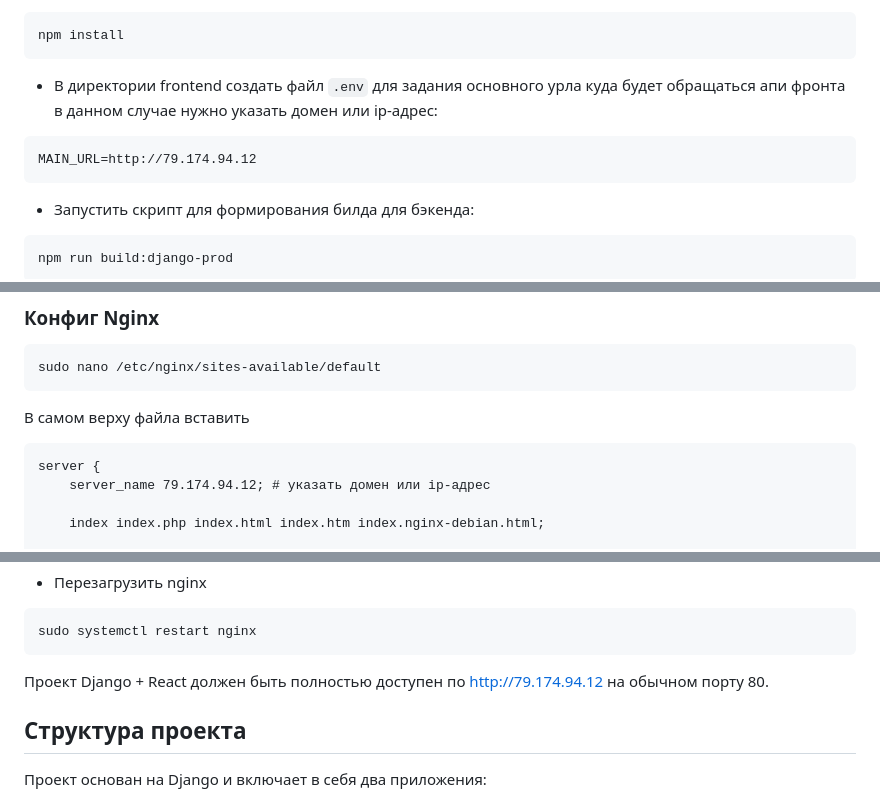
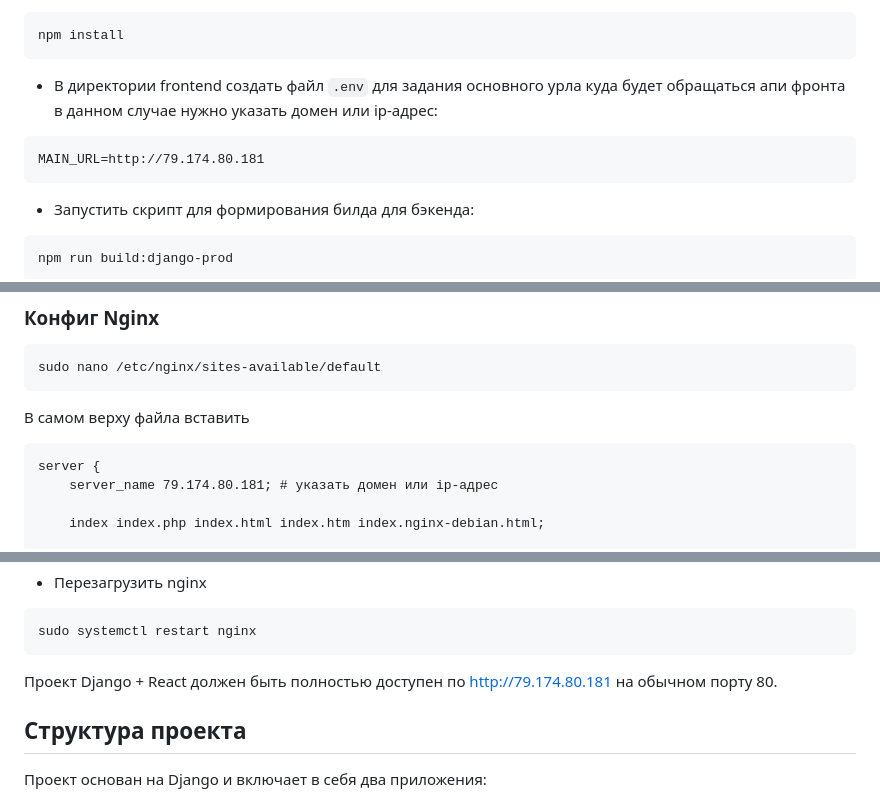
Before and after one commit to escapefromserpukhov/oblako_fullstack, a Markdown page: README.md, 3 parts joined by grey strips. GitHub-like rendering.

````diff
--- a/README.md
+++ b/README.md
@@ -241,7 +241,7 @@ npm install
 -   В директории frontend создать файл `.env` для задания основного урла куда будет обращаться апи фронта в данном случае нужно указать домен или ip-адрес:
 
 ```
-MAIN_URL=http://79.174.94.12
+MAIN_URL=http://79.174.80.181
 ```
 
 -   Запустить скрипт для формирования билда для бэкенда:
@@ -326,7 +326,7 @@ sudo nano /etc/nginx/sites-available/default
 
 ```
 server {
-    server_name 79.174.94.12; # указать домен или ip-адрес
+    server_name 79.174.80.181; # указать домен или ip-адрес
 
     index index.php index.html index.htm index.nginx-debian.html;
 
@@ -362,7 +362,7 @@ sudo systemctl status nginx
 sudo systemctl restart nginx
 ```
 
-Проект Django + React должен быть полностью доступен по http://79.174.94.12 на обычном порту 80.
+Проект Django + React должен быть полностью доступен по http://79.174.80.181 на обычном порту 80.
 
 ## Структура проекта
 
````
Also changed, not shown: other parts of README.md (+1 -1 lines).
